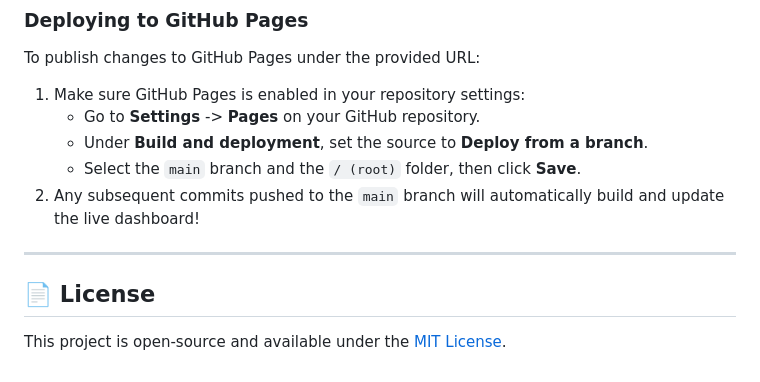
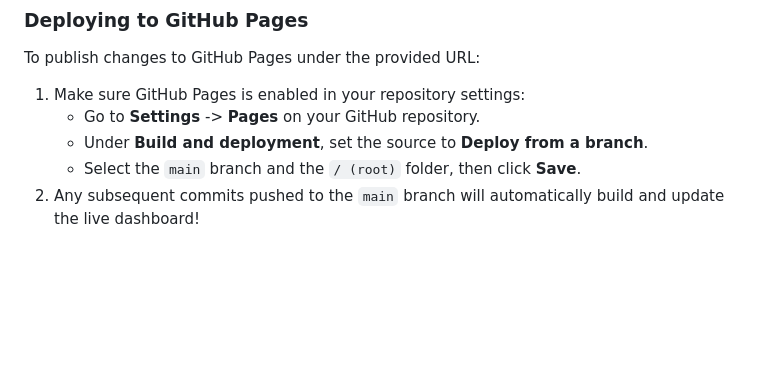
Before and after one commit to RichardMalo/truemortgagev2, a Markdown page: README.md, the part around the change. GitHub-like rendering; blank space fills up the shorter version.

Commit message:
Remove License section from README

```diff
--- a/README.md
+++ b/README.md
@@ -75,9 +75,3 @@ To publish changes to GitHub Pages under the provided URL:
    * Under **Build and deployment**, set the source to **Deploy from a branch**.
    * Select the `main` branch and the `/ (root)` folder, then click **Save**.
 2. Any subsequent commits pushed to the `main` branch will automatically build and update the live dashboard!
-
----
-
-## 📄 License
-
-This project is open-source and available under the [MIT License](LICENSE).
```
